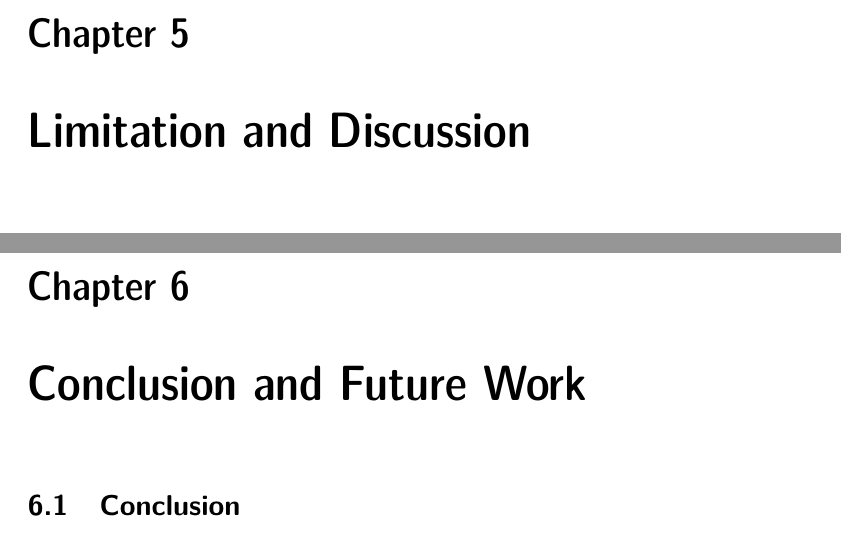
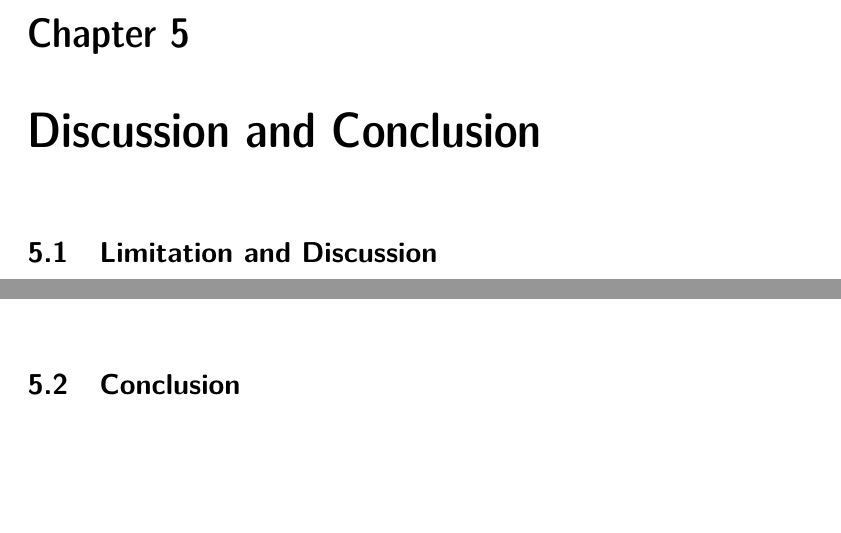
Before and after one commit to stefanqxb/GPRT, a LaTeX thesis (doc/thesis/tex/xjobb-en.tex): two parts of pages 44 and 47 of 52 before the commit and two parts of pages 42 and 44 of 49 after it, joined at a grey line, cut so that both start at the same text, the shorter picture padded with empty space. Compiled offline with pdfLaTeX; the source files are stored in an older character set and shown here as Unicode.

Commit message:
merge the last part into one chapter

```diff
--- a/doc/thesis/tex/xjobb-en.tex
+++ b/doc/thesis/tex/xjobb-en.tex
@@ -918,8 +918,10 @@ As we can seen form Table.\ref{table6}, our GP model gives much better performan
 \noindent
 What's more, our GP model gives similar performance as Elude which is considered to be the most popular and best model so far. Although the Elude gives better performance in both correlation coefficient and minimal time window, the computational cost of Elude is much higher than our GP model. In big data analysis, such high computational cost could be a very serious problem and we should make a balance between the accuracy and the efficiency. Considering that the computational cost of Elude is almost 10 times as our GP model, the $\rho$ and $\Delta_{t95\%}$ of our GP model are still good enough and our model has stronger practical ability than Elude.
 
-\chapter{Limitation and Discussion}
+\chapter{Discussion and Conclusion}
 \fontsize{12pt}{16pt}\selectfont
+
+\section{Limitation and Discussion}
 
 As we could see from the previous chapter, the GP model has a better performance than most of the other methods. However, there are still some limitations of the model that needs to be improved. In this chapter, we will discuss the limitations in terms of model,feature and optimization methods.
 
@@ -958,10 +960,6 @@ As for the CG method, one of the most limitation of the CG method is its depende
 
 \noindent
 To overcome this, there are many other CG methods. They could improve the performance of the original CG method when dealing with some specific tasks but they still have their drawbacks as well. Since the priority of this thesis is not given to the optimization part, we just simply implement the original methods.\\
-
-
-\chapter{Conclusion and Future Work}
-\fontsize{12pt}{16pt}\selectfont
 
 \section{Conclusion}
 The retention time of peptide is useful information for many biochemical problems. For example, the retention time can be used in some quality control experiments as the control parameter. It can also be used for the identification of a new peptide which is alternative way to identify it instead of calculating the peptide's spectrum. Therefore, the successful prediction of retention time could be really useful in many aspects.\\
```
Also changed, not shown: doc/thesis/tex/draft_xuanbin.pdf (deleted), doc/thesis/tex/xjobb-en.tex (6 more changed lines), 2 other files.
